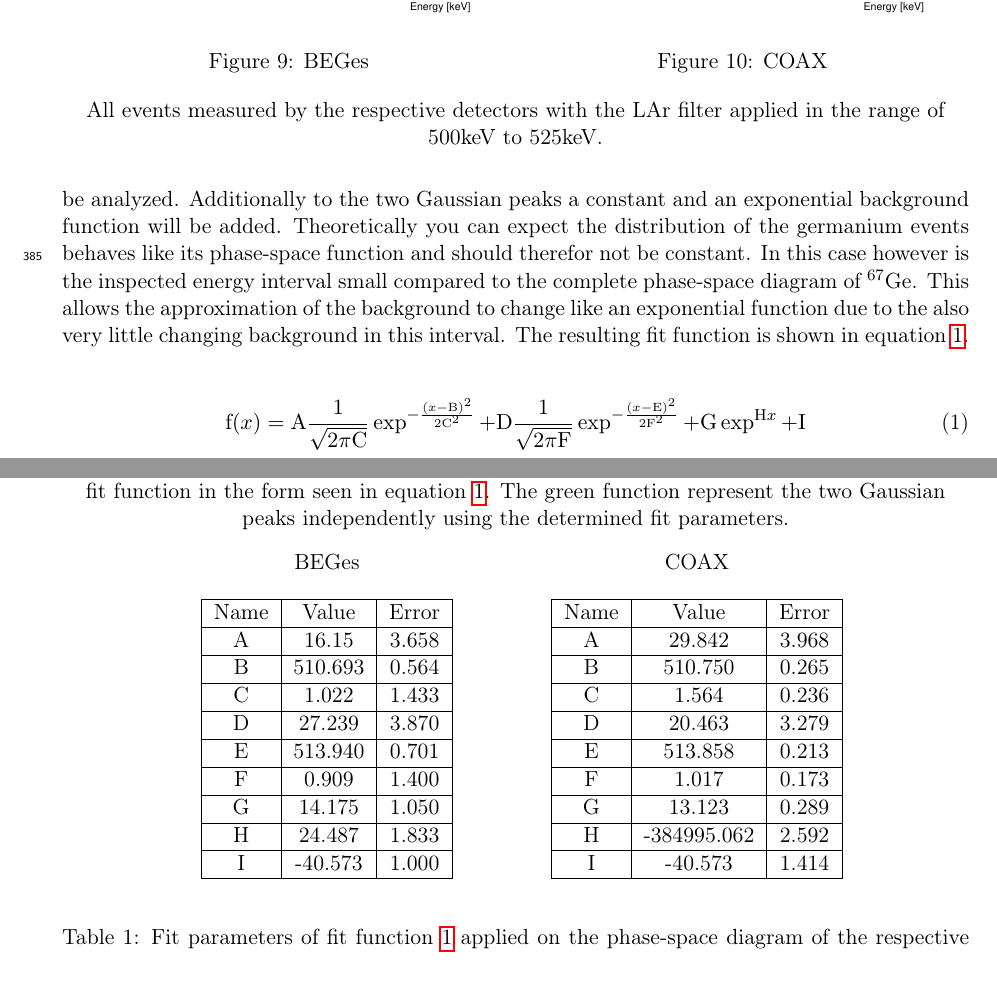
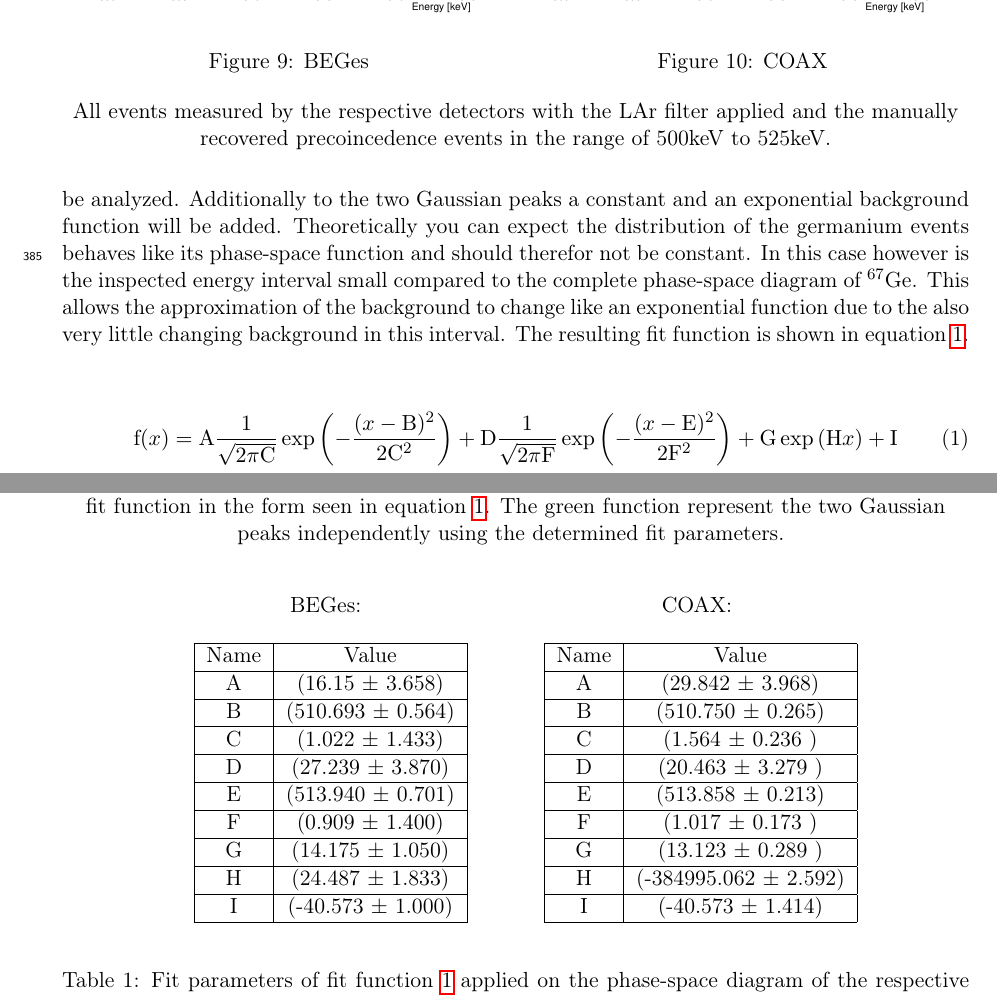
Before and after one commit to MoritzNeuberger/Analysis-of-Kr85-concentration-in-the-liquid-argon-of-GERDA-Phase-II, a LaTeX paper (main.tex, which reads body.tex): two parts of pages 13 and 14 of 15, joined at a grey line, cut so that both start at the same text. Compiled offline with pdfLaTeX.

Commit message:
Updates from ShareLaTeX

```diff
--- a/body.tex
+++ b/body.tex
@@ -524,7 +524,7 @@ The resulting fit function is shown in equation \ref{equ:FitNoFilters}.
 \\
 
 \begin{equation}
-\mathrm{f}(x) = \mathrm{A}\frac{1}{\sqrt{2\pi\mathrm{C}}}\exp^{-\frac{(x-\mathrm{B})^2}{2\mathrm{C}^2}} + \mathrm{D}\frac{1}{\sqrt{2\pi\mathrm{F}}}\exp^{-\frac{(x-\mathrm{E})^2}{2\mathrm{F}^2}} + \mathrm{G}\exp^{\mathrm{H}x} + \mathrm{I}
+\mathrm{f}(x) = \mathrm{A}\frac{1}{\sqrt{2\pi\mathrm{C}}}\exp\left(-\frac{(x-\mathrm{B})^2}{2\mathrm{C}^2}\right) + \mathrm{D}\frac{1}{\sqrt{2\pi\mathrm{F}}}\exp\left(-\frac{(x-\mathrm{E})^2}{2\mathrm{F}^2}\right) + \mathrm{G}\exp\left(\mathrm{H}x\right) + \mathrm{I}
 \label{equ:FitNoFilters}
 \end{equation}
 \\
@@ -550,74 +551,75 @@ When you apply the fit function to the two different phase-space diagrams of the
     \\
 	\vspace{0.5cm}
 	All events measured by the respective detectors in the range of 500keV to 525keV fitted with a fit function in the form seen in equation \ref{equ:FitNoFilters}. The green function represent the two Gaussian peaks independently using the determined fit parameters.
+\vspace{0.5cm}
 \end{figure}
+\\
 
-The resulting fit parameters are listed in table \ref and \ref.
-
-\begin{figure*}[t!]
+\begin{figure}[t!]
 \centering
 \begin{minipage}{.4\linewidth}
 \centering
-BEGes
+BEGes:
 \vspace{0.5cm}
 \\
-\begin{tabular}{|c|c|c|}
+\begin{tabular}{|c|c|}
 \hline
-Name	& Value & Error \\
+Name	& Value \\
 \hline
-A  &	16.15 &	3.658	\\
+A  &	(16.15 \(\pm\)	3.658)	\\
 \hline
-B  &	510.693 &	0.564	\\
+B  &	(510.693 \(\pm\)	0.564)\\
 \hline
-C  &	1.022 &	1.433		\\
+C  &	(1.022 \(\pm\)	1.433)		\\
 \hline
-D  &	27.239 &	3.870		\\
+D  &	(27.239 \(\pm\)	3.870)		\\
 \hline
-E  &	513.940 &	0.701		\\
+E  &	(513.940 \(\pm\)	0.701)		\\
 \hline
-F  &	0.909 &	1.400		\\
+F  &	(0.909 \(\pm\)	1.400)		\\
 \hline
-G  &	14.175 &	1.050		\\
+G  &	(14.175 \(\pm\)	1.050)		\\
 \hline
-H  &	24.487 &	1.833		\\
+H  &	(24.487 \(\pm\)	1.833)		\\
 \hline
-I  &	-40.573 & 1.000	\\
+I  &	(-40.573 \(\pm\) 1.000)	\\
 \hline
+
 \end{tabular}
-\label{tab:FitParNoFilterBEGe}
 \\
-
 \end{minipage}
 \begin{minipage}{.4\linewidth}
 \centering
-COAX
+COAX:
 \vspace{0.5cm}
 \\
-\begin{tabular}{|c|c|c|}
+\begin{tabular}{|c|c|}
 \hline
-Name	& Value & Error \\
+Name	& Value \\
 \hline
-A  &	29.842 &	3.968	\\
+A  &	(29.842 \(\pm\)	3.968)	\\
 \hline
-B  &	510.750 &	0.265	\\
+B  &	(510.750 \(\pm\)	0.265)	\\
 \hline
-C  &	1.564 &	0.236		\\
+C  &	(1.564 \(\pm\)	0.236	)	\\
 \hline
-D  &	20.463 &	3.279		\\
+D  &	(20.463 \(\pm\)	3.279	)	\\
 \hline
-E  &	513.858 &	0.213		\\
+E  &	(513.858 \(\pm\)	0.213)		\\
 \hline
-F  &	1.017 &	0.173		\\
+F  &	(1.017 \(\pm\)	0.173	)	\\
 \hline
-G  &	13.123 &	0.289		\\
+G  &	(13.123 \(\pm\)	0.289	)	\\
 \hline
-H  &	-384995.062 &	2.592	\\
+H  &	(-384995.062 \(\pm\)	2.592)	\\
 \hline
-I  &	-40.573 &	1.414\\
+I  &	(-40.573 \(\pm\)	1.414)\\
 \hline
+
 \end{tabular}
-\label{tab:FitParNoFilterCOAX}
 \end{minipage}
 \\
+
+\label{tab:FitParNoFilter}
 \vspace{0.5cm}
 \captionof{table}[]{Fit parameters of fit function \ref{equ:FitNoFilters} applied on the phase-space diagram of the respective detectors.}
```
Also changed, not shown: body.tex (31 more changed lines).
